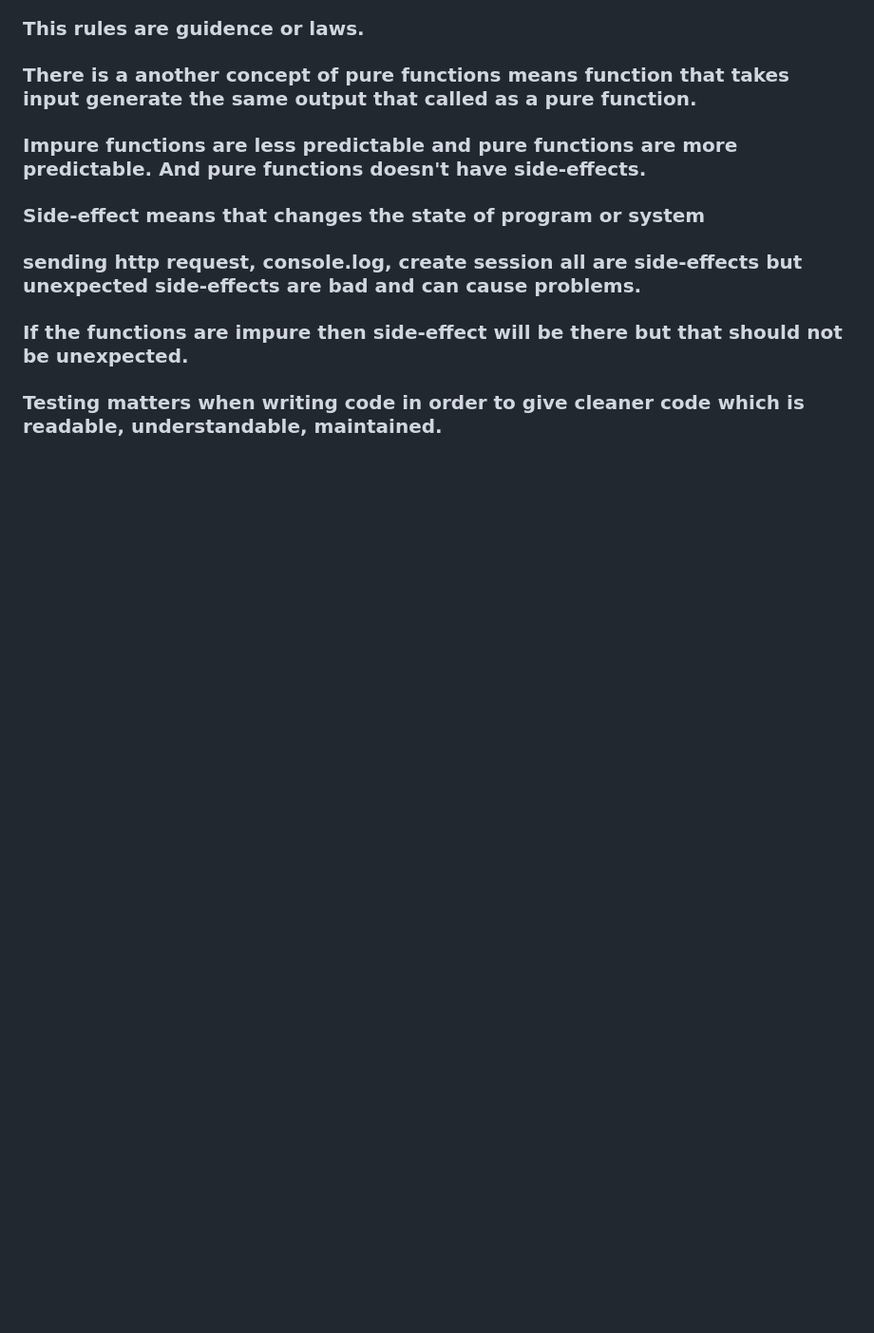
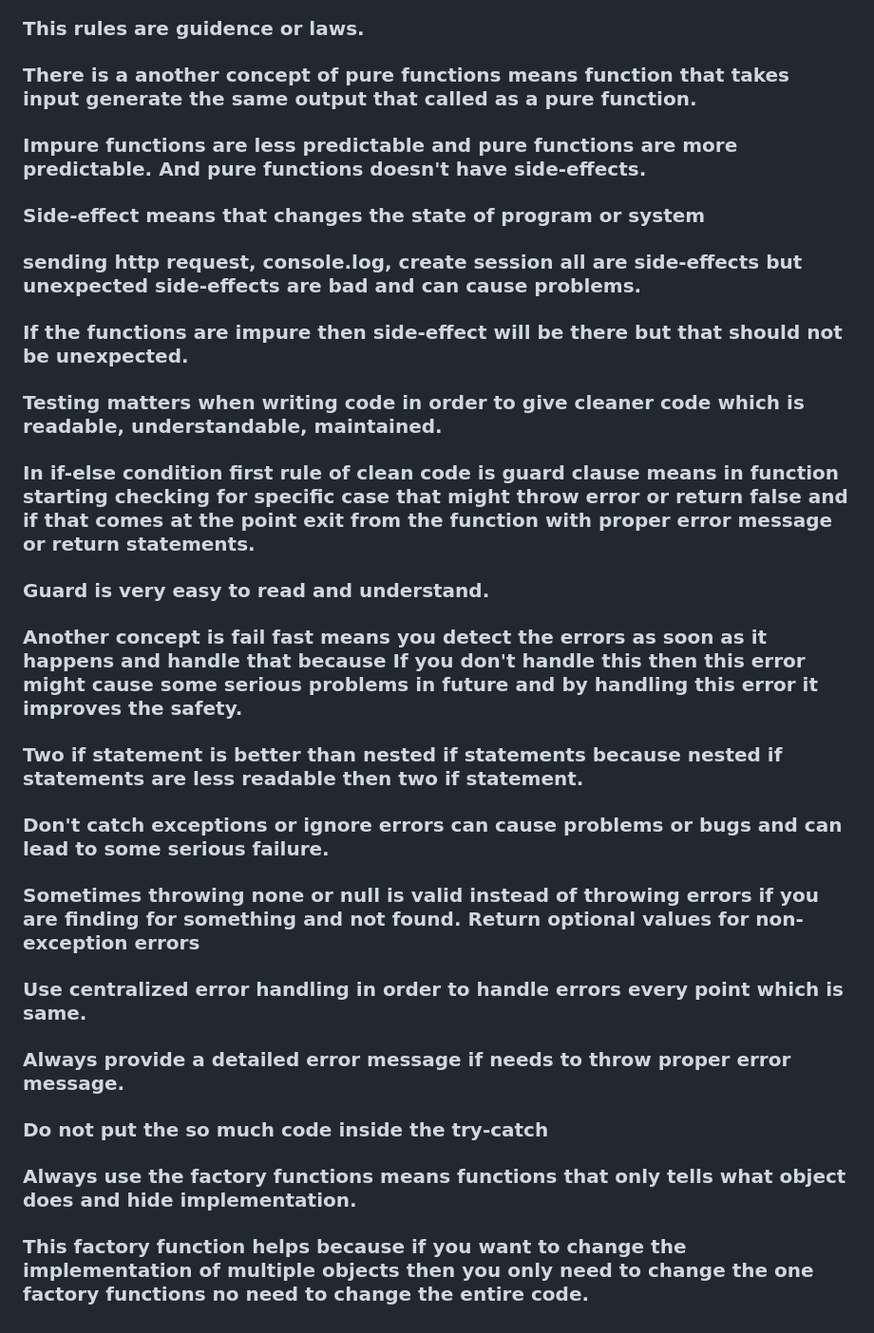
Before and after one commit to Parmesh-Weetech/Backend-Nest, a Markdown page: README.md, the part around the change. Shown: that part at 95% size. Drawn GitHub-style; blank space fills up the shorter version.

Commit message:
error handling and factory functions

```diff
--- a/README.md
+++ b/README.md
@@ -122,3 +122,25 @@
 ### If the functions are impure then side-effect will be there but that should not be unexpected.
 
 ### Testing matters when writing code in order to give cleaner code which is readable, understandable, maintained.
+
+### In if-else condition first rule of clean code is guard clause means in function starting checking for specific case that might throw error or return false and if that comes at the point exit from the function with proper error message or return statements.
+
+### Guard is very easy to read and understand.
+
+### Another concept is fail fast means you detect the errors as soon as it happens and handle that because If you don't handle this then this error might cause some serious problems in future and by handling this error it improves the safety.
+
+### Two if statement is better than nested if statements because nested if statements are less readable then two if statement.
+
+### Don't catch exceptions or ignore errors can cause problems or bugs and can lead to some serious failure.
+
+### Sometimes throwing none or null is valid instead of throwing errors if you are finding for something and not found. Return optional values for non-exception errors
+
+### Use centralized error handling in order to handle errors every point which is same.
+
+### Always provide a detailed error message if needs to throw proper error message.
+
+### Do not put the so much code inside the try-catch
+
+### Always use the factory functions means functions that only tells what object does and hide implementation.
+
+### This factory function helps because if you want to change the implementation of multiple objects then you only need to change the one factory functions no need to change the entire code.
```
